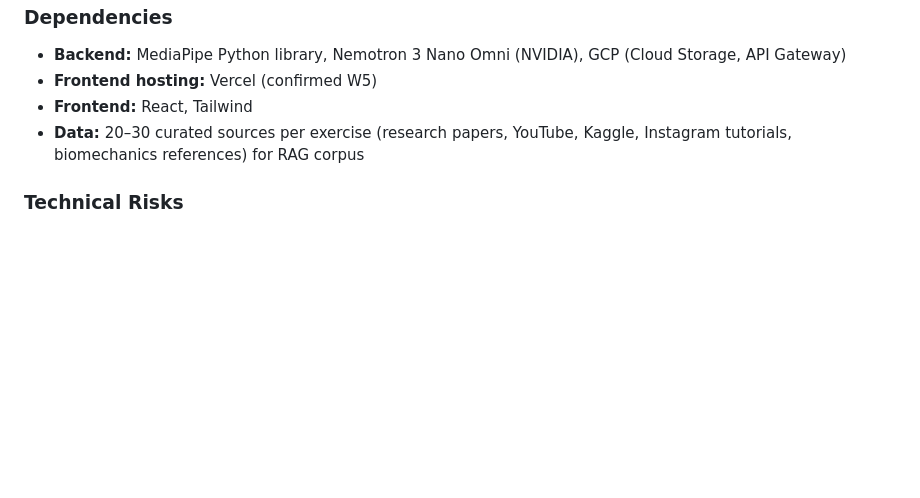
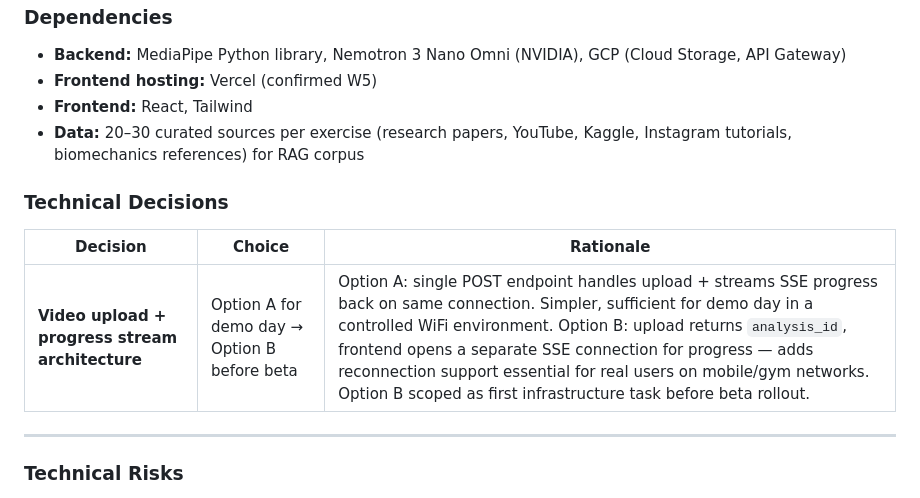
Before and after one commit to amritabalaji-11/kinetic-docs, a Markdown page: Kinetic_PRD.md, the part around the change. Drawn GitHub-style; blank space fills up the shorter version.

Commit message:
Document upload architecture decision — Option A for demo, Option B for beta
Added Technical Decisions table to PRD capturing the single vs two-endpoint
SSE architecture trade-off and rationale for phased approach.

Co-Authored-By: Claude Sonnet 4.6 <noreply@anthropic.com>

```diff
--- a/Kinetic_PRD.md
+++ b/Kinetic_PRD.md
@@ -259,6 +259,14 @@ Kinetic is a web app where users log their workouts (exercise, sets, reps, weigh
 - **Frontend:** React, Tailwind
 - **Data:** 20–30 curated sources per exercise (research papers, YouTube, Kaggle, Instagram tutorials, biomechanics references) for RAG corpus
 
+### Technical Decisions
+
+| Decision | Choice | Rationale |
+|----------|--------|-----------|
+| **Video upload + progress stream architecture** | Option A for demo day → Option B before beta | Option A: single POST endpoint handles upload + streams SSE progress back on same connection. Simpler, sufficient for demo day in a controlled WiFi environment. Option B: upload returns `analysis_id`, frontend opens a separate SSE connection for progress — adds reconnection support essential for real users on mobile/gym networks. Option B scoped as first infrastructure task before beta rollout. |
+
+---
+
 ### Technical Risks
 
 1. **MediaPipe accuracy on consumer-filmed video** — Camera angle, lighting, clothing all affect keypoint extraction quality
```
